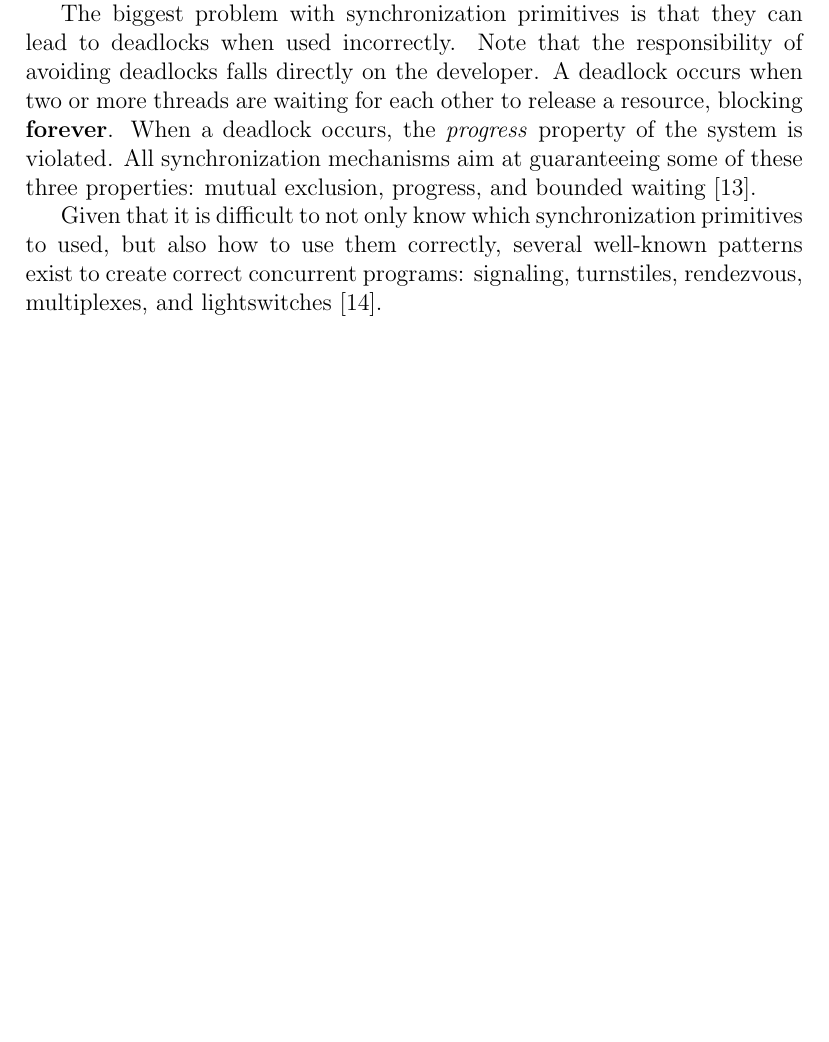
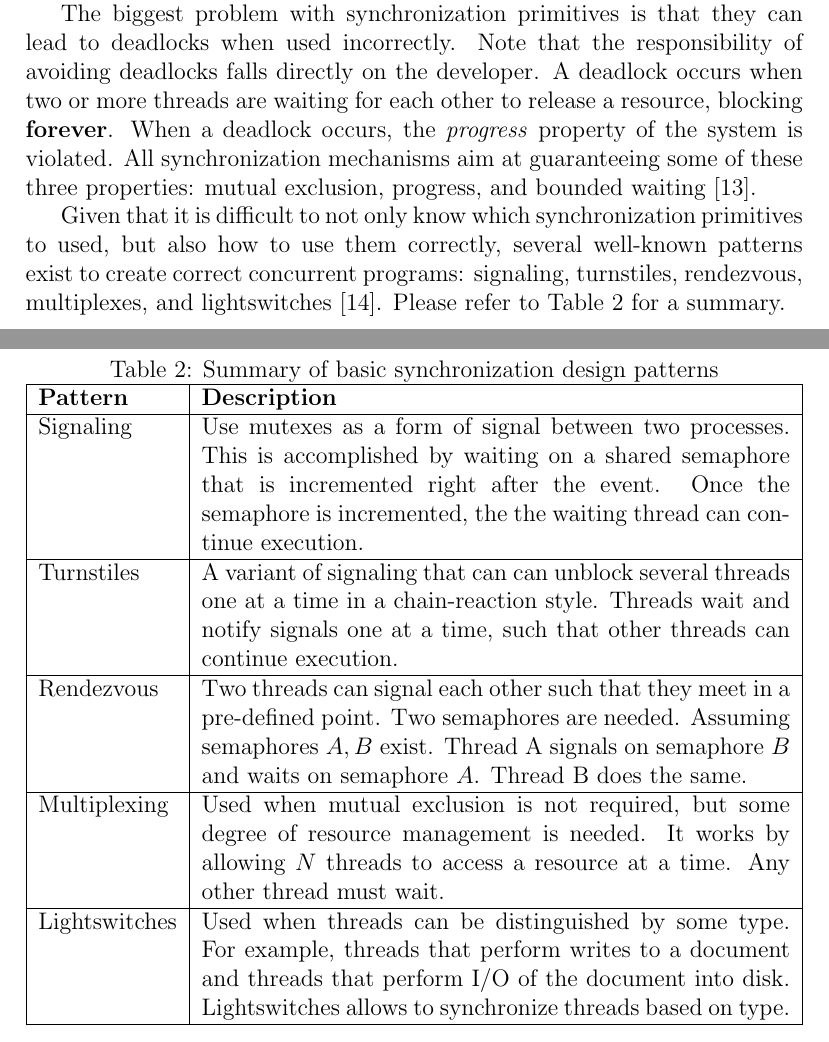
Before and after one commit to ChristoferBerruz/aplp_concurrency_survey, a LaTeX paper (project.tex, which reads shared_memory.tex): part of page 3 of 10 before the commit and two parts of pages 3 and 5 of 11 after it, the two joined at a grey line, cut so that both start at the same text, the shorter picture padded with empty space. Compiled offline with pdfLaTeX.

Commit message:
Added table for design patterns

```diff
--- a/shared_memory.tex
+++ b/shared_memory.tex
@@ -157,6 +157,52 @@ primitives to used, but also how to use them correctly,
 several well-known patterns exist to create
 correct concurrent programs: signaling,
 turnstiles, rendezvous, multiplexes, and lightswitches~\cite{csf2025synchronizationDesign}.
+Please refer to \autoref{tab:basicDesignPattens} for a summary.
+
+
+% Table for summarizing basic synchronization design patterns
+\begin{table}[!htp]
+    \caption{Summary of basic synchronization design patterns}
+    \label{tab:basicDesignPattens}
+    \centering
+    \begin{tabularx}{\textwidth}{|l|X|X|}
+        \hline
+        \textbf{Pattern} & \textbf{Description}\\
+        \hline
+        Signaling &
+        Use mutexes as a form of signal between two processes. This is
+        accomplished by waiting on a shared semaphore that is incremented
+        right after the event. Once the semaphore is incremented, the
+        the waiting thread can continue execution.\\
+        \hline
+        Turnstiles &
+        A variant of signaling that can can unblock several threads
+        one at a time in a chain-reaction style. Threads wait
+        and notify signals one at a time, such that other threads
+        can continue execution.\\
+        \hline
+        Rendezvous &
+        Two threads can signal each other such that they meet
+        in a pre-defined point. Two semaphores are needed. Assuming
+        semaphores $A, B$ exist. Thread A signals on semaphore $B$ and
+        waits on semaphore $A$. Thread B does the same.\\
+        \hline
+        Multiplexing &
+        Used when mutual exclusion is not required, but some
+        degree of resource management is needed. It works
+        by allowing $N$ threads to access a resource at a time.
+        Any other thread must wait.\\
+        \hline
+        Lightswitches &
+        Used when threads can be distinguished by some
+        type. For example, threads that perform writes to
+        a document and threads that perform I/O of the document
+        into disk. Lightswitches allows to synchronize
+        threads based on type.\\
+        \hline
+    \end{tabularx}
+\end{table}
+
 
 \subsection{Memory Consistency Models}
 One subtle implication of shared-memory models is that instructions
```
Also changed, not shown: references.bib (+19 -0 lines).
